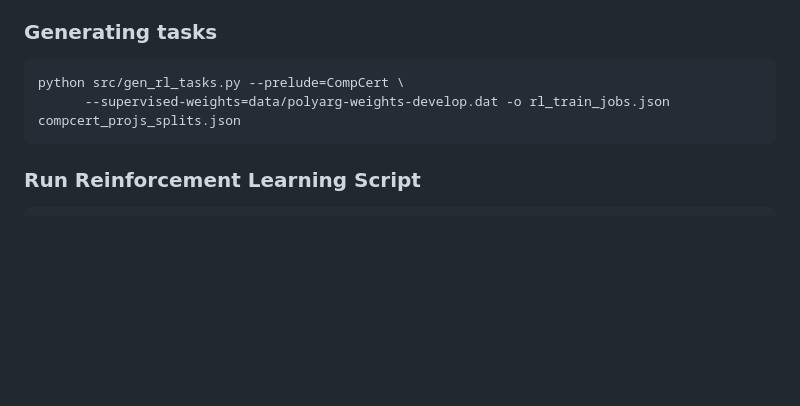
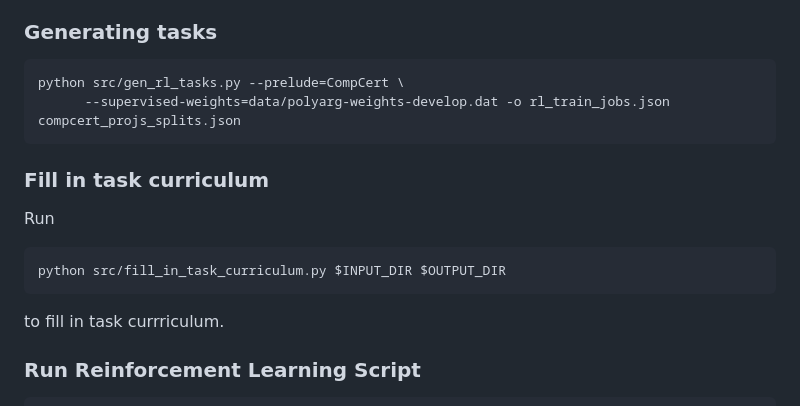
Before and after one commit to UCSD-PL/proverbot9001, a Markdown page: README.md, the part around the change. Rendered like a GitHub page; blank space fills up the shorter version.

Commit message:
Added fill_in_task_curriculum

````diff
--- a/README.md
+++ b/README.md
@@ -77,6 +77,12 @@ Note the make commands are to be ran under CompCert directory. If you are using
 python src/gen_rl_tasks.py --prelude=CompCert \
       --supervised-weights=data/polyarg-weights-develop.dat -o rl_train_jobs.json compcert_projs_splits.json
 ```
+### Fill in task curriculum
+Run
+```
+python src/fill_in_task_curriculum.py $INPUT_DIR $OUTPUT_DIR
+```
+to fill in task currriculum.
 ### Run Reinforcement Learning Script
 ```
 python src/rl.py --supervised-weights=data/polyarg-weights-develop.dat --coq2vec-weights=data/term2vec-weights-59.dat compcert_projs_splits.json \
````
